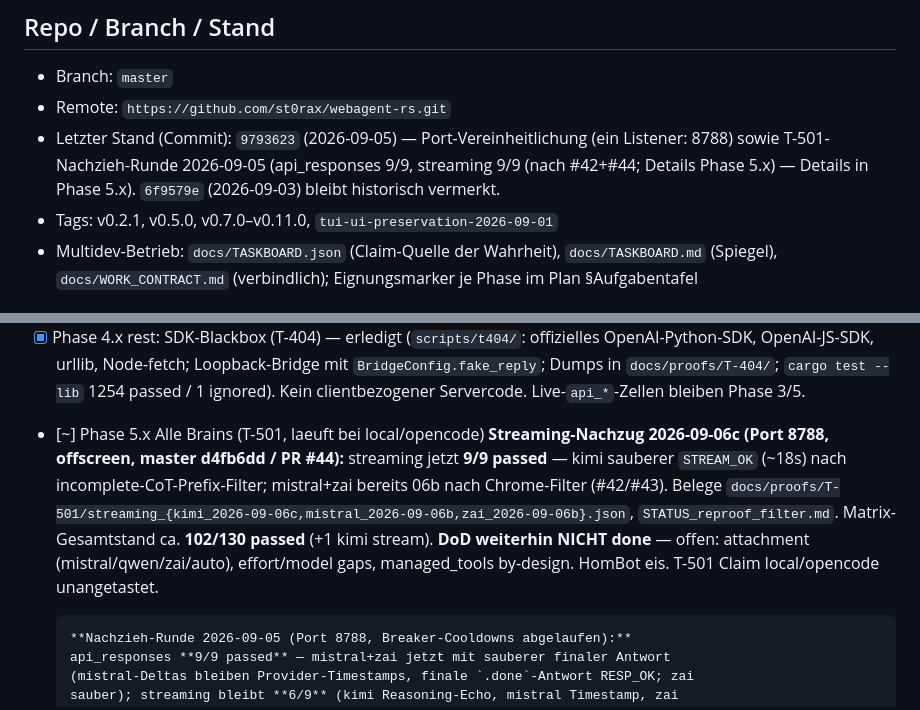
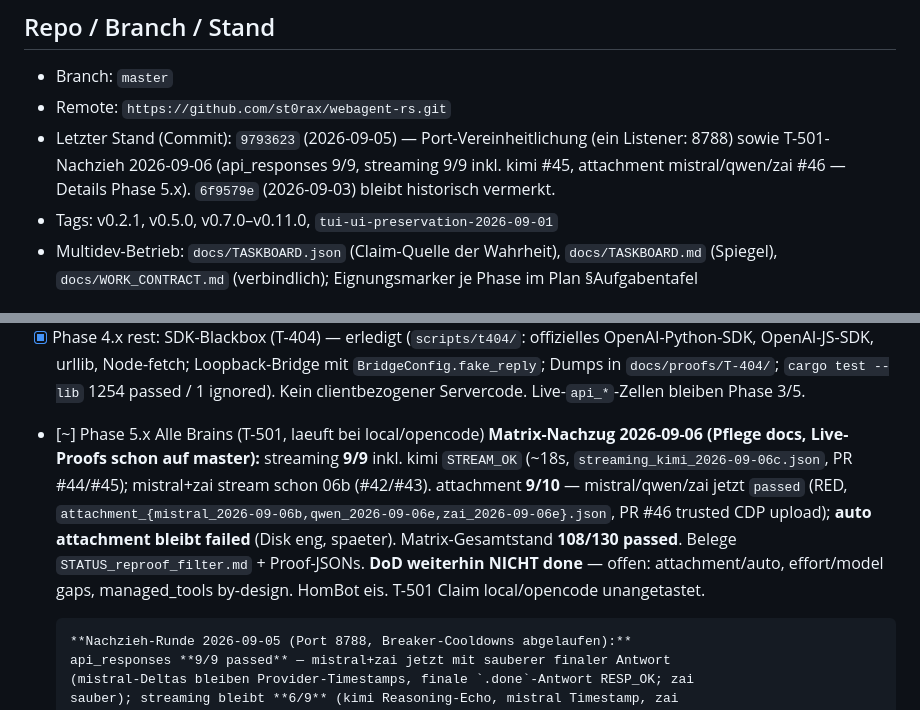
Before and after one commit to st0rax/webagent-rs, a Markdown page: docs/WEB_UI_API_TOOL_RESET_STATUS.md, 2 parts joined by grey strips. Drawn GitHub-style.

Commit message:
docs: T-501 Phase-5 STATUS — matrix 108/130 after #45/#46 proofs

```diff
--- a/docs/WEB_UI_API_TOOL_RESET_STATUS.md
+++ b/docs/WEB_UI_API_TOOL_RESET_STATUS.md
@@ -8,7 +8,7 @@
 - Branch: `master`
 - Remote: `https://github.com/st0rax/webagent-rs.git`
 - Letzter Stand (Commit): `9793623` (2026-09-05) — Port-Vereinheitlichung (ein Listener: 8788) sowie
-  T-501-Nachzieh-Runde 2026-09-05 (api_responses 9/9, streaming 9/9 (nach #42+#44; Details Phase 5.x) — Details in Phase 5.x).
+  T-501-Nachzieh 2026-09-06 (api_responses 9/9, streaming 9/9 inkl. kimi #45, attachment mistral/qwen/zai #46 — Details Phase 5.x).
   `6f9579e` (2026-09-03) bleibt historisch vermerkt.
 - Tags: v0.2.1, v0.5.0, v0.7.0–v0.11.0, `tui-ui-preservation-2026-09-01`
 - Multidev-Betrieb: `docs/TASKBOARD.json` (Claim-Quelle der Wahrheit),
@@ -96,12 +96,13 @@ Symbolik: [x] erledigt · [~] laeuft · [ ] offen
       Dumps in `docs/proofs/T-404/`; `cargo test --lib` 1254 passed / 1 ignored).
       Kein clientbezogener Servercode. Live-`api_*`-Zellen bleiben Phase 3/5.
  - [~] Phase 5.x Alle Brains (T-501, laeuft bei local/opencode)
-       **Streaming-Nachzug 2026-09-06c (Port 8788, offscreen, master d4fb6dd / PR #44):**
-       streaming jetzt **9/9 passed** — kimi sauberer `STREAM_OK` (~18s) nach incomplete-CoT-Prefix-Filter;
-       mistral+zai bereits 06b nach Chrome-Filter (#42/#43). Belege
-       `docs/proofs/T-501/streaming_{kimi_2026-09-06c,mistral_2026-09-06b,zai_2026-09-06b}.json`,
-       `STATUS_reproof_filter.md`. Matrix-Gesamtstand ca. **102/130 passed** (+1 kimi stream).
-       **DoD weiterhin NICHT done** — offen: attachment (mistral/qwen/zai/auto), effort/model gaps,
+       **Matrix-Nachzug 2026-09-06 (Pflege docs, Live-Proofs schon auf master):**
+       streaming **9/9** inkl. kimi `STREAM_OK` (~18s, `streaming_kimi_2026-09-06c.json`, PR #44/#45);
+       mistral+zai stream schon 06b (#42/#43). attachment **9/10** — mistral/qwen/zai jetzt
+       `passed` (RED, `attachment_{mistral_2026-09-06b,qwen_2026-09-06e,zai_2026-09-06e}.json`,
+       PR #46 trusted CDP upload); **auto attachment bleibt failed** (Disk eng, spaeter).
+       Matrix-Gesamtstand **108/130 passed**. Belege `STATUS_reproof_filter.md` + Proof-JSONs.
+       **DoD weiterhin NICHT done** — offen: attachment/auto, effort/model gaps,
        managed_tools by-design. HomBot eis. T-501 Claim local/opencode unangetastet.
 
        **Nachzieh-Runde 2026-09-05 (Port 8788, Breaker-Cooldowns abgelaufen):**
```
